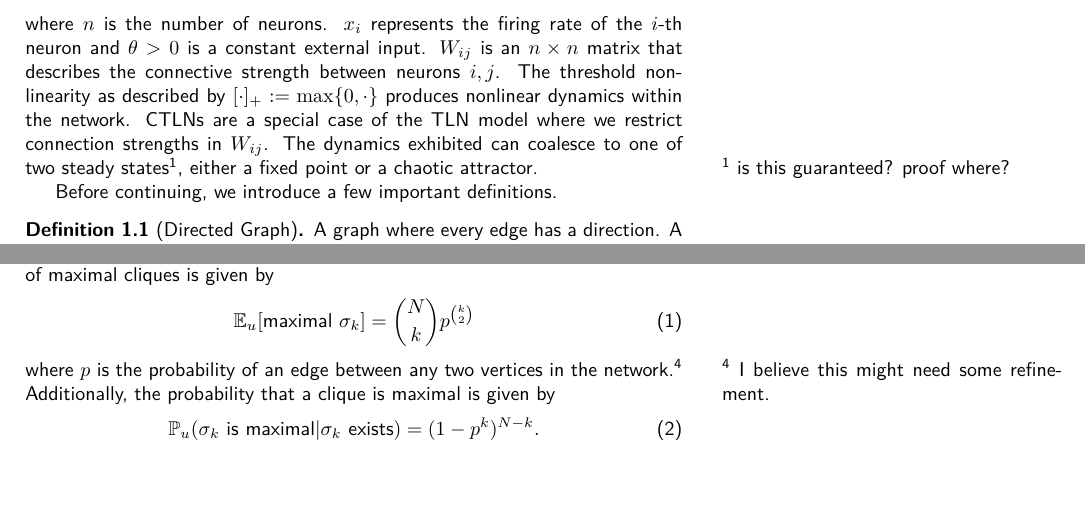
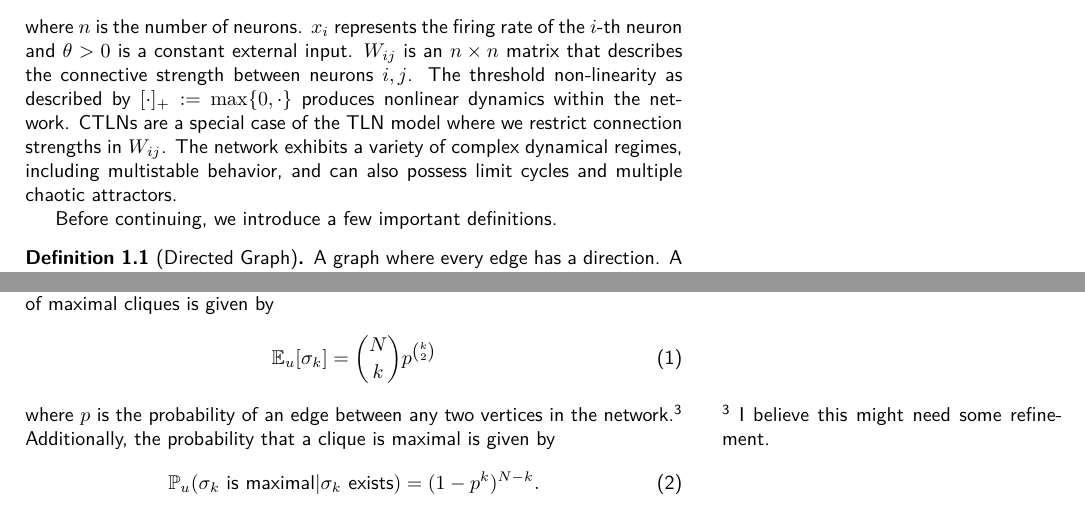
Before and after one commit to ericzyhan/Neuroscience-Research, a LaTeX paper (Summary New/document.tex, which reads Summary New/initial_results.tex, Summary New/prelim.tex): two parts of pages 2 and 3 of 5, joined at a grey line, cut so that both start at the same text, the shorter picture padded with empty space. Compiled offline with pdfLaTeX.

```diff
--- a/Summary New/initial_results.tex
+++ b/Summary New/initial_results.tex
@@ -14,7 +14,7 @@
 The main approach utilized requires that we can identify the expected number of maximal cliques for any set of parameters $p$ and $q$. The expected number of maximal cliques is given by
 \begin{align}
     \label{eq:e of max}
-    \E_u[\mbox{maximal } \sigma_k] = \binom{N}{k}p^{\binom{k}{2}}
+    \E_u[\sigma_k] = \binom{N}{k}p^{\binom{k}{2}}
 \end{align}
 where $p$ is the probability of an edge between any two vertices in the network.\sidenote{I believe this might need some refinement.}
 Additionally, the probability that a clique is maximal is given by
--- a/Summary New/prelim.tex
+++ b/Summary New/prelim.tex
@@ -5,7 +5,7 @@
 \[
     \frac{dx_i}{dt} = -x_i + \left[ \sum^{n}_{j=1} W_{ij} x_j + \theta \right]_+ \mbox{, i = 1, 2,\dots, n},
 \]
-where $n$ is the number of neurons. $x_i$ represents the firing rate of the $i$-th neuron and $\theta>0$ is a constant external input. $W_{ij}$ is an $n\times n$ matrix that describes the connective strength between neurons $i,j$. The threshold non-linearity as described by $[\cdot]_+ := \max\{0,\cdot\}$ produces nonlinear dynamics within the network. CTLNs are a special case of the TLN model where we restrict connection strengths in $W_{ij}$. The dynamics exhibited can coalesce to one of two steady states\sidenote{is this guaranteed? proof where?}, either a fixed point or a chaotic attractor.
+where $n$ is the number of neurons. $x_i$ represents the firing rate of the $i$-th neuron and $\theta>0$ is a constant external input. $W_{ij}$ is an $n\times n$ matrix that describes the connective strength between neurons $i,j$. The threshold non-linearity as described by $[\cdot]_+ := \max\{0,\cdot\}$ produces nonlinear dynamics within the network. CTLNs are a special case of the TLN model where we restrict connection strengths in $W_{ij}$. The network exhibits a variety of complex dynamical regimes, including multistable behavior, and can also possess limit cycles and multiple chaotic attractors.
 
 Before continuing, we introduce a few important definitions.
 \begin{defn}[Directed Graph]
```
Also changed, not shown: Heatmaps/Matrix_Size_10_new_algorithm_0.png (added), Summary New/document.pdf, Summary/main.pdf, Summary New/initial_results.tex (4 more changed lines), 7 other files.
